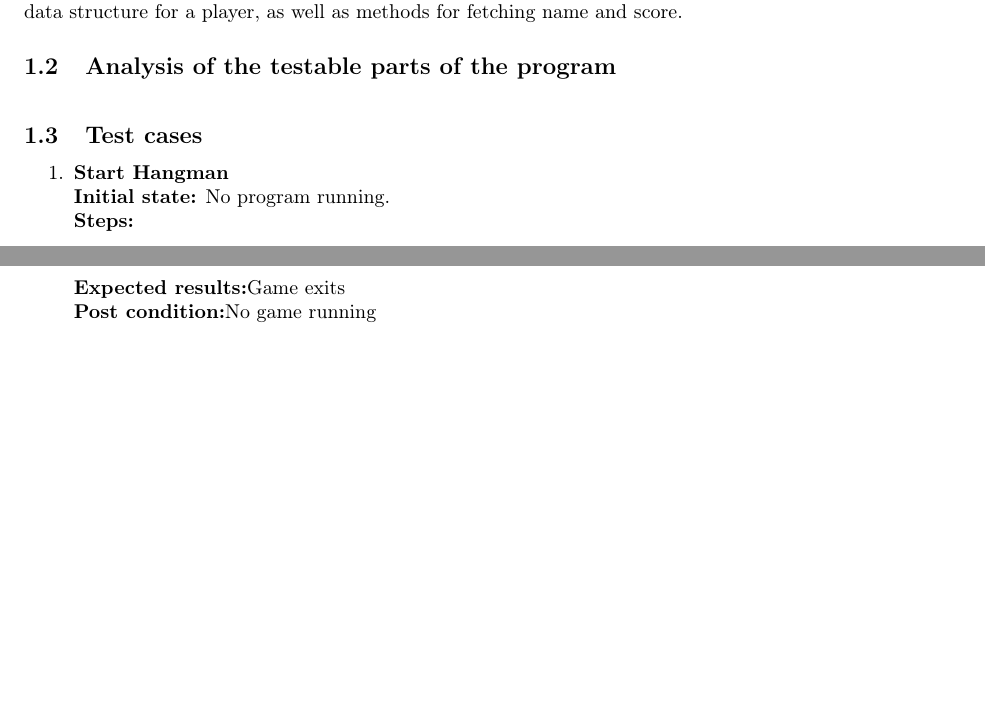
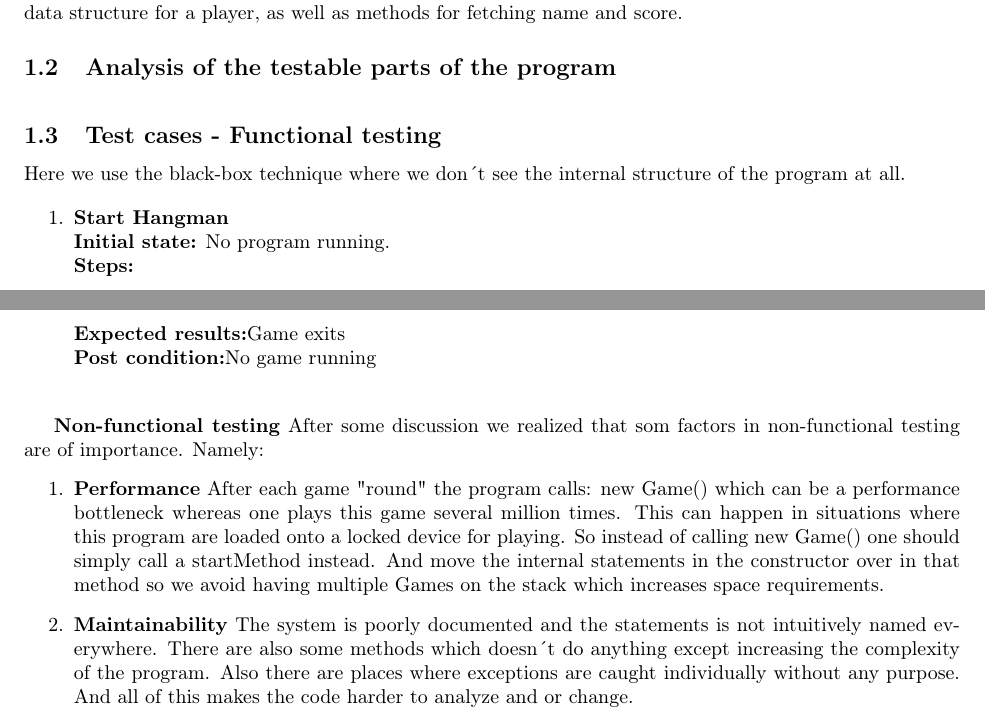
Before and after one commit to thomaco/INF3121-oblig1, a LaTeX document (Report.tex): two parts of pages 1 and 4 of 4 before the commit and two parts of pages 1 and 4 of 5 after it, joined at a grey line, cut so that both start at the same text, the shorter picture padded with empty space. Compiled offline with pdfLaTeX.

Commit message:
report non-function testing

```diff
--- a/Report.tex
+++ b/Report.tex
@@ -41,7 +41,9 @@
 
 	\subsection{Analysis of the testable parts of the program\newline}
 
-	\subsection{Test cases}
+	\subsection{Test cases - Functional testing}
+	Here we use the black-box technique where we don´t see the internal
+	structure of the program at all.
 
  %Start of test-cases
 	\begin{enumerate}
@@ -187,6 +189,32 @@
 	\textbf{Expected results:}Game exits\newline
 	\textbf{Post condition:}No game running\newline
 	\end{enumerate}
+
+	\textbf{Non-functional testing}
+	After some discussion we realized that som factors in non-functional testing
+	are of importance. Namely:
+	\begin{enumerate}
+		\item
+		\textbf{Performance}
+		After each game "round" the program calls: new Game()
+		which can be a performance bottleneck whereas one plays
+		this game several million times. This can happen in situations
+		where this program are loaded onto a locked device for playing.
+		So instead of calling new Game() one should simply call a startMethod instead.
+		And move the internal statements in the constructor over in that method so we
+		avoid having multiple Games on the stack which increases space requirements.
+
+		\item
+		\textbf{Maintainability}
+		The system is poorly documented and the statements is not intuitively named everywhere.
+		There are also some methods which doesn´t do anything except increasing the complexity of
+		the program. Also there are places where exceptions are caught individually without any
+		purpose. And all of this makes the code harder to analyze and or change.
+
+
+	\end{enumerate}
+
+
  %End of test-cases
 
 	\begin{comment}
```
Also changed, not shown: Report.pdf, 1 other file.
